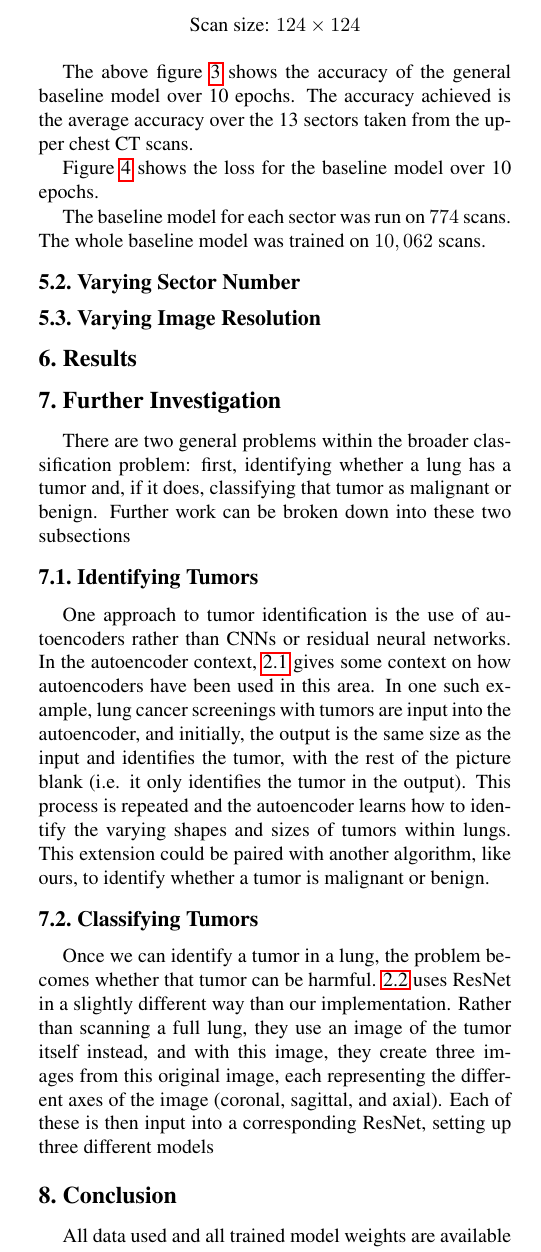
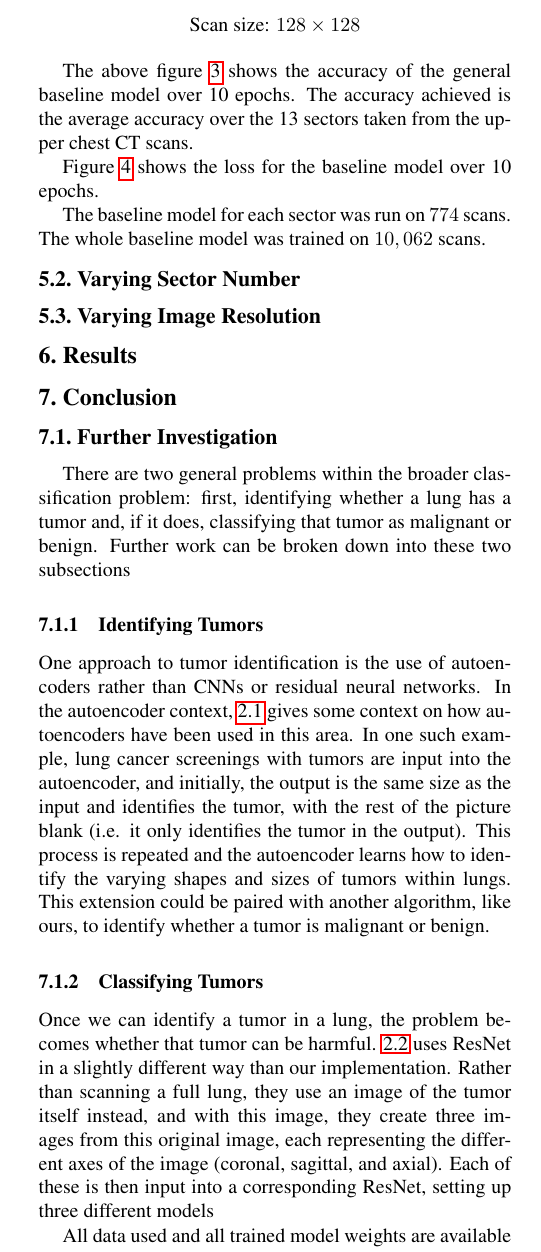
Before and after one commit to kclejeune/lung-tumor-classification, a LaTeX paper (writeup/writeup.tex): part of one column of page 4 of 5, cut so that both start at the same text. Compiled offline with pdfLaTeX.

Commit message:
Moved furthur info

```diff
--- a/writeup/writeup.tex
+++ b/writeup/writeup.tex
@@ -263,7 +263,7 @@
 
       \begin{center}
          Number of Sectors: $13$ \\
-         Scan size: $124 \times 124$
+         Scan size: $128 \times 128$
       \end{center}
 
       \begin{figure}
@@ -293,19 +293,18 @@
 
 \section{Results} \label{sec:results}
 
-\section{Further Investigation} \label{sec:further}
+\section{Conclusion} \label{sec:conclusion}
+   \subsection{Further Investigation} \label{sec:further}
 
-   There are two general problems within the broader classification problem: first, identifying whether a lung has a tumor and, if it does, classifying that tumor as malignant or benign. Further work can be broken down into these two subsections
+      There are two general problems within the broader classification problem: first, identifying whether a lung has a tumor and, if it does, classifying that tumor as malignant or benign. Further work can be broken down into these two subsections
 
-	\subsection{Identifying Tumors} \label{sec:id-tumor}
+      \subsubsection{Identifying Tumors} \label{sec:id-tumor}
 
-		One approach to tumor identification is the use of autoencoders rather than CNNs or residual neural networks. In the autoencoder context, \ref{sec:related-dl-vs-ml} gives some context on how autoencoders have been used in this area. In one such example, lung cancer screenings with tumors are input into the autoencoder, and initially, the output is the same size as the input and identifies the tumor, with the rest of the picture blank (i.e. it only identifies the tumor in the output). This process is repeated and the autoencoder learns how to identify the varying shapes and sizes of tumors within lungs. This extension could be paired with another algorithm, like ours, to identify whether a tumor is malignant or benign.
+         One approach to tumor identification is the use of autoencoders rather than CNNs or residual neural networks. In the autoencoder context, \ref{sec:related-dl-vs-ml} gives some context on how autoencoders have been used in this area. In one such example, lung cancer screenings with tumors are input into the autoencoder, and initially, the output is the same size as the input and identifies the tumor, with the rest of the picture blank (i.e. it only identifies the tumor in the output). This process is repeated and the autoencoder learns how to identify the varying shapes and sizes of tumors within lungs. This extension could be paired with another algorithm, like ours, to identify whether a tumor is malignant or benign.
 
-	\subsection{Classifying Tumors} \label{sec:classify-tumor}
+      \subsubsection{Classifying Tumors} \label{sec:classify-tumor}
 
-		Once we can identify a tumor in a lung, the problem becomes whether that tumor can be harmful. \ref{sec:related-deep-residual-networks} uses ResNet in a slightly different way than our implementation. Rather than scanning a full lung, they use an image of the tumor itself instead, and with this image, they create three images from this original image, each representing the different axes of the image (coronal, sagittal, and axial). Each of these is then input into a corresponding ResNet, setting up three different models
-
-\section{Conclusion} \label{sec:conclusion}
+         Once we can identify a tumor in a lung, the problem becomes whether that tumor can be harmful. \ref{sec:related-deep-residual-networks} uses ResNet in a slightly different way than our implementation. Rather than scanning a full lung, they use an image of the tumor itself instead, and with this image, they create three images from this original image, each representing the different axes of the image (coronal, sagittal, and axial). Each of these is then input into a corresponding ResNet, setting up three different models
 
 
 
```
Also changed, not shown: writeup/writeup.pdf.
